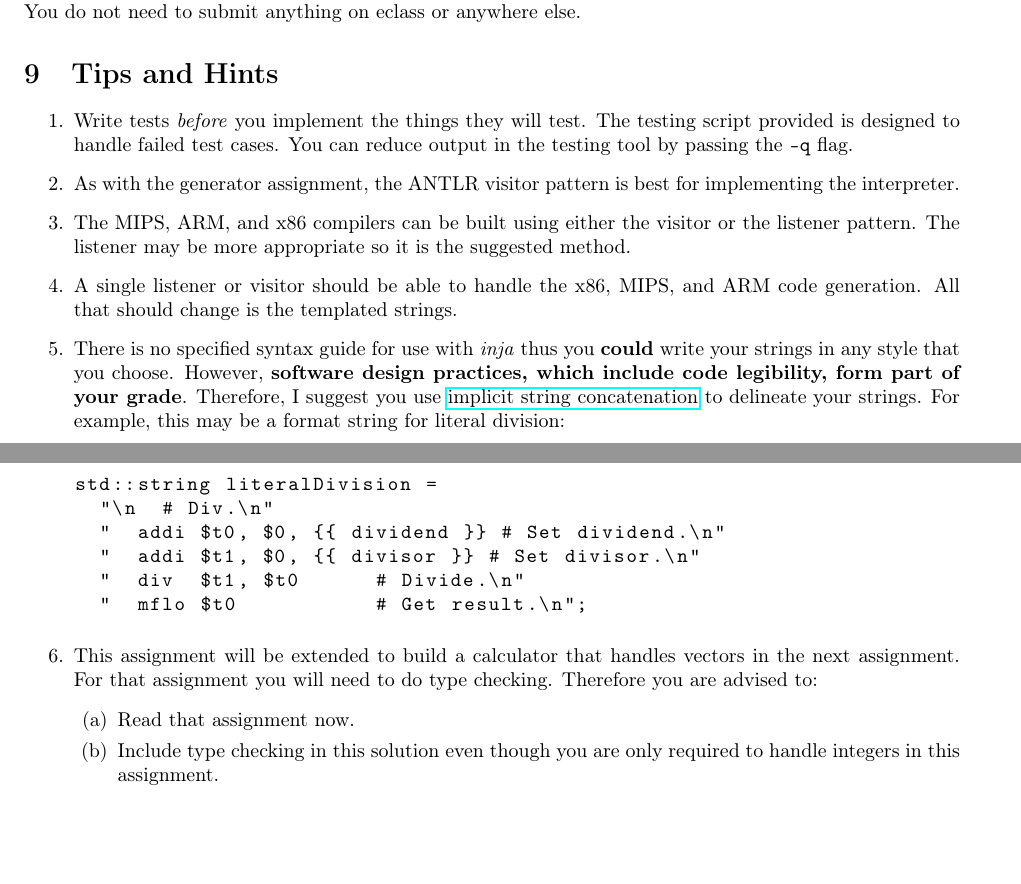
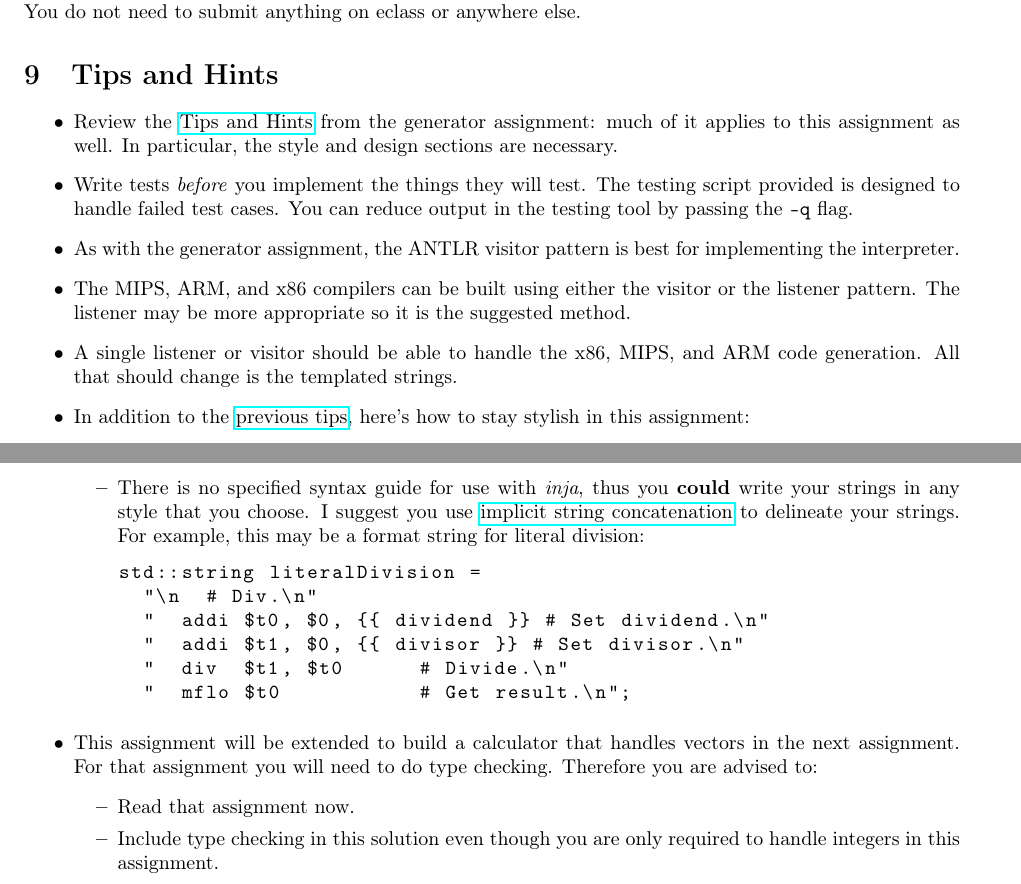
Before and after one commit to cmput415/415-docs, a LaTeX document (scalc/scalc.tex): two parts of pages 14 and 15 of 15, joined at a grey line, cut so that both start at the same text, the shorter picture padded with empty space. Compiled offline with pdfLaTeX.

Commit message:
SCalc style guide.

```diff
--- a/scalc/scalc.tex
+++ b/scalc/scalc.tex
@@ -929,7 +929,11 @@ solutions directly from your repository.
 You do not need to submit anything on eclass or anywhere else.
 
 \section{Tips and Hints}
-\begin{enumerate}
+\begin{itemize}
+  \item
+    Review the \href{https://webdocs.cs.ualberta.ca/\%7Ec415/generator/}{Tips and Hints} from the
+    generator assignment: much of it applies to this assignment as well. In particular, the
+    style and design sections are necessary.
   \item
     Write tests \textit{before} you implement the things they will test. The testing script
     provided is designed to handle failed test cases. You can reduce output in the testing tool by
@@ -944,11 +948,15 @@ You do not need to submit anything on eclass or anywhere else.
     A single listener or visitor should be able to handle the x86, MIPS, and ARM code generation.
     All that should change is the templated strings.
   \item
-    There is no specified syntax guide for use with \textit{inja} thus you \textbf{could} write
-    your strings in any style that you choose. However, \textbf{software design practices, which
-    include code legibility, form part of your grade}. Therefore, I suggest you use
-    \href{https://softwareengineering.stackexchange.com/q/254984}{implicit string concatenation} to
-    delineate your strings. For example, this may be a format string for literal division:
+    In addition to the \href{https://webdocs.cs.ualberta.ca/\%7Ec415/generator/}{previous tips},
+    here's how to stay stylish in this assignment:
+    \begin{itemize}
+      \item
+        There is no specified syntax guide for use with \textit{inja}, thus you \textbf{could}
+        write your strings in any style that you choose. I suggest you use
+        \href{https://softwareengineering.stackexchange.com/q/254984}{implicit string
+        concatenation} to delineate your strings. For example, this may be a format string for
+        literal division:
         \begin{lstlisting}
           std::string literalDivision =
             "\n  # Div.\n"
@@ -957,17 +965,18 @@ You do not need to submit anything on eclass or anywhere else.
             "  div  $t1, $t0      # Divide.\n"
             "  mflo $t0           # Get result.\n";
         \end{lstlisting}
+    \end{itemize}
   \item
     This assignment will be extended to build a calculator that handles vectors in the next
     assignment. For that assignment you will need to do type checking. Therefore you are advised
     to:
-  \begin {enumerate}
+  \begin {itemize}
     \item
       Read that assignment now.
     \item
       Include type checking in this solution even though you are only required to handle integers
       in this assignment.
-  \end {enumerate}
-\end{enumerate}
+  \end {itemize}
+\end{itemize}
 
 \end{document}
```
Lines whose indentation alone changed are shown as unchanged.
